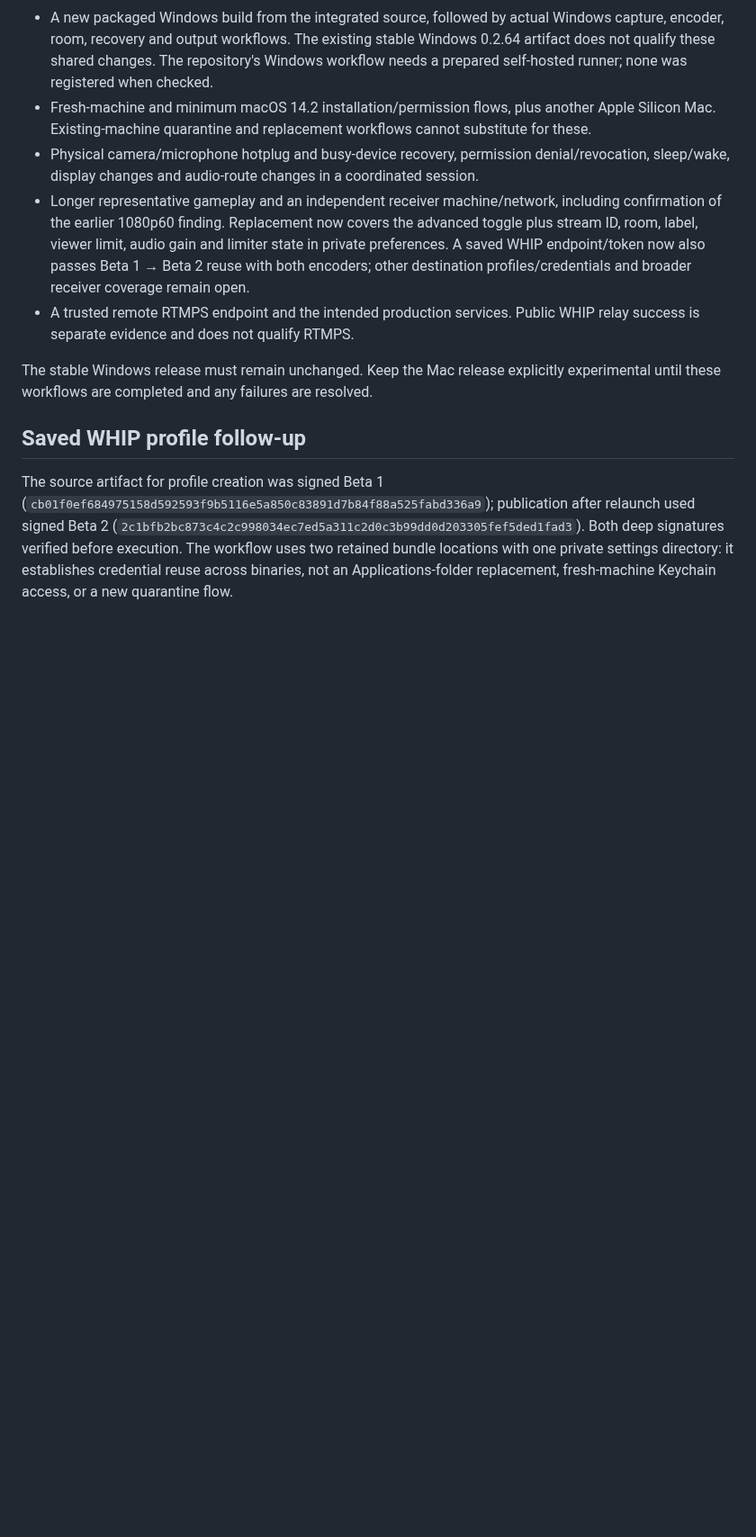
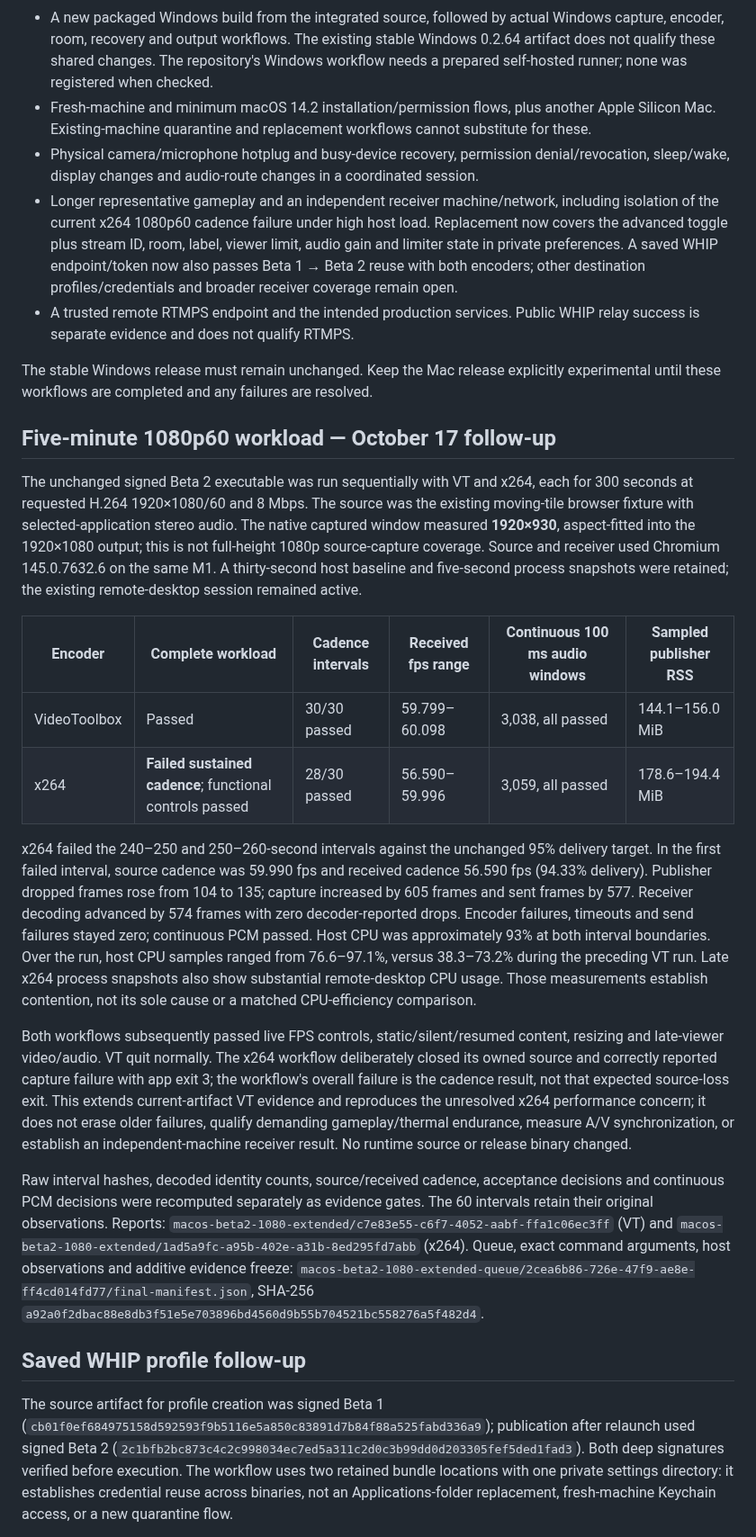
Before and after one commit to steveseguin/game-capture, a Markdown page: docs/macos-beta2-validation-2026-10-17.md, the part around one of its changes. Shown at 90% size. Drawn GitHub-style; blank space fills up the shorter version.

Commit message:
Record five-minute VT pass and x264 cadence failure on Mac Beta 2

```diff
--- a/docs/macos-beta2-validation-2026-10-17.md
+++ b/docs/macos-beta2-validation-2026-10-17.md
@@ -44,10 +44,25 @@ The initial source-package gate rejected a sparse checkout before archive creati
 - A new packaged Windows build from the integrated source, followed by actual Windows capture, encoder, room, recovery and output workflows. The existing stable Windows 0.2.64 artifact does not qualify these shared changes. The repository's Windows workflow needs a prepared self-hosted runner; none was registered when checked.
 - Fresh-machine and minimum macOS 14.2 installation/permission flows, plus another Apple Silicon Mac. Existing-machine quarantine and replacement workflows cannot substitute for these.
 - Physical camera/microphone hotplug and busy-device recovery, permission denial/revocation, sleep/wake, display changes and audio-route changes in a coordinated session.
-- Longer representative gameplay and an independent receiver machine/network, including confirmation of the earlier 1080p60 finding. Replacement now covers the advanced toggle plus stream ID, room, label, viewer limit, audio gain and limiter state in private preferences. A saved WHIP endpoint/token now also passes Beta 1 → Beta 2 reuse with both encoders; other destination profiles/credentials and broader receiver coverage remain open.
+- Longer representative gameplay and an independent receiver machine/network, including isolation of the current x264 1080p60 cadence failure under high host load. Replacement now covers the advanced toggle plus stream ID, room, label, viewer limit, audio gain and limiter state in private preferences. A saved WHIP endpoint/token now also passes Beta 1 → Beta 2 reuse with both encoders; other destination profiles/credentials and broader receiver coverage remain open.
 - A trusted remote RTMPS endpoint and the intended production services. Public WHIP relay success is separate evidence and does not qualify RTMPS.
 
 The stable Windows release must remain unchanged. Keep the Mac release explicitly experimental until these workflows are completed and any failures are resolved.
+
+## Five-minute 1080p60 workload — October 17 follow-up
+
+The unchanged signed Beta 2 executable was run sequentially with VT and x264, each for 300 seconds at requested H.264 1920×1080/60 and 8 Mbps. The source was the existing moving-tile browser fixture with selected-application stereo audio. The native captured window measured **1920×930**, aspect-fitted into the 1920×1080 output; this is not full-height 1080p source-capture coverage. Source and receiver used Chromium 145.0.7632.6 on the same M1. A thirty-second host baseline and five-second process snapshots were retained; the existing remote-desktop session remained active.
+
+| Encoder | Complete workload | Cadence intervals | Received fps range | Continuous 100 ms audio windows | Sampled publisher RSS |
+| --- | --- | --- | --- | --- | --- |
+| VideoToolbox | Passed | 30/30 passed | 59.799–60.098 | 3,038, all passed | 144.1–156.0 MiB |
+| x264 | **Failed sustained cadence**; functional controls passed | 28/30 passed | 56.590–59.996 | 3,059, all passed | 178.6–194.4 MiB |
+
+x264 failed the 240–250 and 250–260-second intervals against the unchanged 95% delivery target. In the first failed interval, source cadence was 59.990 fps and received cadence 56.590 fps (94.33% delivery). Publisher dropped frames rose from 104 to 135; capture increased by 605 frames and sent frames by 577. Receiver decoding advanced by 574 frames with zero decoder-reported drops. Encoder failures, timeouts and send failures stayed zero; continuous PCM passed. Host CPU was approximately 93% at both interval boundaries. Over the run, host CPU samples ranged from 76.6–97.1%, versus 38.3–73.2% during the preceding VT run. Late x264 process snapshots also show substantial remote-desktop CPU usage. Those measurements establish contention, not its sole cause or a matched CPU-efficiency comparison.
+
+Both workflows subsequently passed live FPS controls, static/silent/resumed content, resizing and late-viewer video/audio. VT quit normally. The x264 workflow deliberately closed its owned source and correctly reported capture failure with app exit 3; the workflow's overall failure is the cadence result, not that expected source-loss exit. This extends current-artifact VT evidence and reproduces the unresolved x264 performance concern; it does not erase older failures, qualify demanding gameplay/thermal endurance, measure A/V synchronization, or establish an independent-machine receiver result. No runtime source or release binary changed.
+
+Raw interval hashes, decoded identity counts, source/received cadence, acceptance decisions and continuous PCM decisions were recomputed separately as evidence gates. The 60 intervals retain their original observations. Reports: `macos-beta2-1080-extended/c7e83e55-c6f7-4052-aabf-ffa1c06ec3ff` (VT) and `macos-beta2-1080-extended/1ad5a9fc-a95b-402e-a31b-8ed295fd7abb` (x264). Queue, exact command arguments, host observations and additive evidence freeze: `macos-beta2-1080-extended-queue/2cea6b86-726e-47f9-ae8e-ff4cd014fd77/final-manifest.json`, SHA-256 `a92a0f2dbac88e8db3f51e5e703896bd4560d9b55b704521bc558276a5f482d4`.
 
 ## Saved WHIP profile follow-up
 
```
Also changed, not shown: other parts of docs/macos-beta2-validation-2026-10-17.md (+2 -2 lines).
